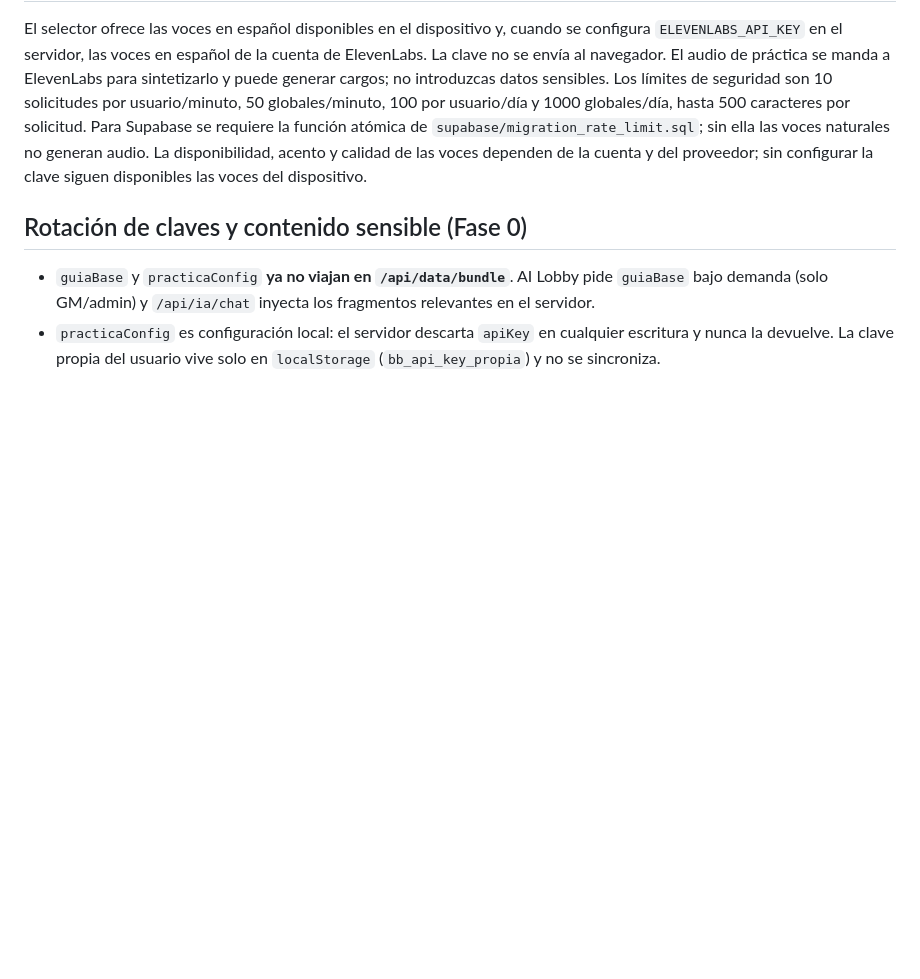
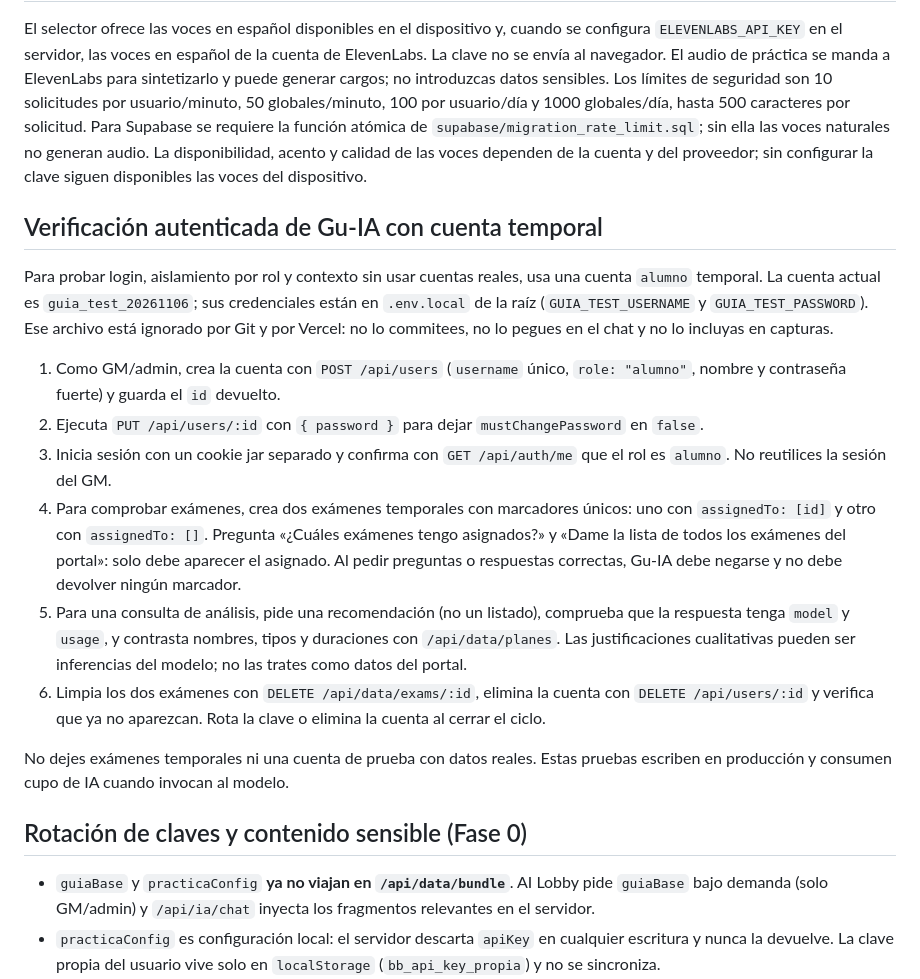
Before and after one commit to jdanielmarinmacias-lgtm/broker-booster-portal, a Markdown page: backend/README.md, the part around the change. Rendered like a GitHub page; blank space fills up the shorter version.

Commit message:
Documentar la verificación autenticada de Gu-IA
Añadir el runbook de la cuenta temporal, las pruebas de exámenes y la
limpieza segura de los datos de prueba.

Generated with Codebuff 🤖
Co-Authored-By: Codebuff <noreply@codebuff.com>

```diff
--- a/backend/README.md
+++ b/backend/README.md
@@ -220,6 +220,37 @@ por solicitud. Para Supabase se requiere la función atómica de
 La disponibilidad, acento y calidad de las voces dependen de la cuenta y del
 proveedor; sin configurar la clave siguen disponibles las voces del dispositivo.
 
+## Verificación autenticada de Gu-IA con cuenta temporal
+
+Para probar login, aislamiento por rol y contexto sin usar cuentas reales, usa
+una cuenta `alumno` temporal. La cuenta actual es `guia_test_20261106`; sus
+credenciales están en `.env.local` de la raíz (`GUIA_TEST_USERNAME` y
+`GUIA_TEST_PASSWORD`). Ese archivo está ignorado por Git y por Vercel: no lo
+commitees, no lo pegues en el chat y no lo incluyas en capturas.
+
+1. Como GM/admin, crea la cuenta con `POST /api/users`
+   (`username` único, `role: "alumno"`, nombre y contraseña fuerte) y guarda el
+   `id` devuelto.
+2. Ejecuta `PUT /api/users/:id` con `{ password }` para dejar
+   `mustChangePassword` en `false`.
+3. Inicia sesión con un cookie jar separado y confirma con `GET /api/auth/me`
+   que el rol es `alumno`. No reutilices la sesión del GM.
+4. Para comprobar exámenes, crea dos exámenes temporales con marcadores únicos:
+   uno con `assignedTo: [id]` y otro con `assignedTo: []`. Pregunta
+   «¿Cuáles exámenes tengo asignados?» y «Dame la lista de todos los exámenes
+   del portal»: solo debe aparecer el asignado. Al pedir preguntas o respuestas
+   correctas, Gu-IA debe negarse y no debe devolver ningún marcador.
+5. Para una consulta de análisis, pide una recomendación (no un listado),
+   comprueba que la respuesta tenga `model` y `usage`, y contrasta nombres,
+   tipos y duraciones con `/api/data/planes`. Las justificaciones cualitativas
+   pueden ser inferencias del modelo; no las trates como datos del portal.
+6. Limpia los dos exámenes con `DELETE /api/data/exams/:id`, elimina la cuenta
+   con `DELETE /api/users/:id` y verifica que ya no aparezcan. Rota la clave o
+   elimina la cuenta al cerrar el ciclo.
+
+No dejes exámenes temporales ni una cuenta de prueba con datos reales. Estas
+pruebas escriben en producción y consumen cupo de IA cuando invocan al modelo.
+
 ## Rotación de claves y contenido sensible (Fase 0)
 
 - `guiaBase` y `practicaConfig` **ya no viajan en `/api/data/bundle`**. AI Lobby
```
